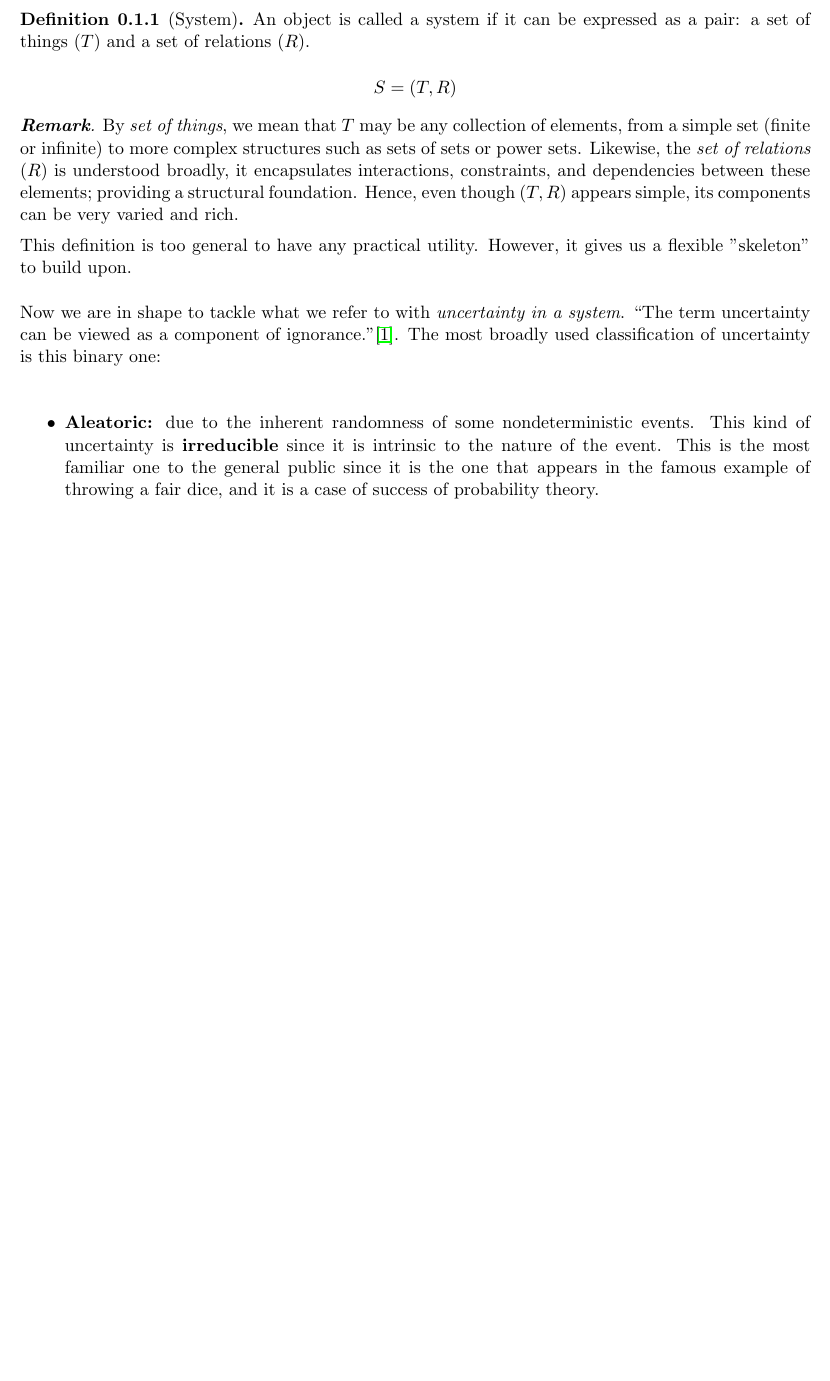
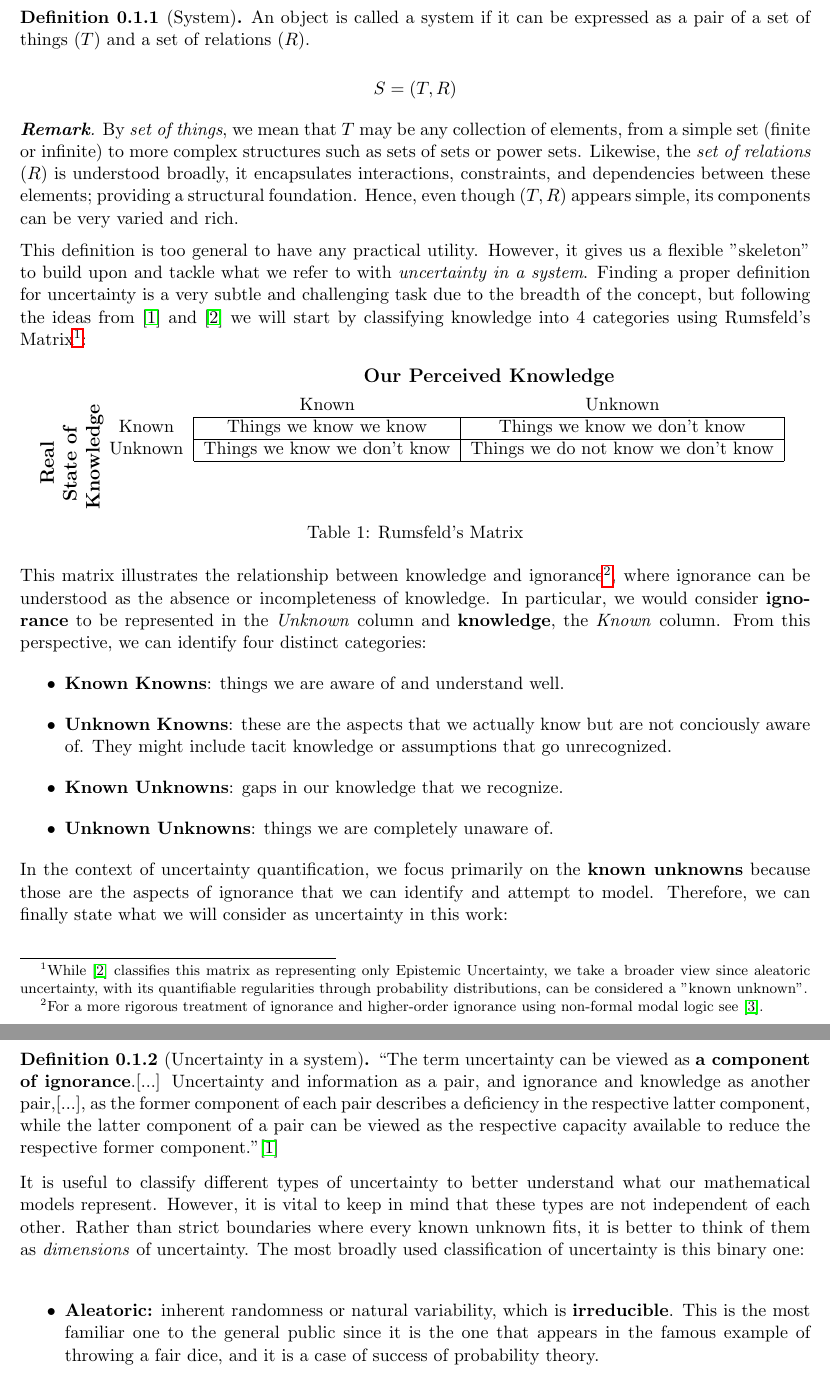
Before and after one commit to javiimo/TFG-Math-UV, a LaTeX thesis (main.tex, which reads ch0/ch0.tex, thesisutilities.sty): part of page 6 of 37 before the commit and two parts of pages 6 and 7 of 9 after it, the two joined at a grey line, cut so that both start at the same text, the shorter picture padded with empty space. Compiled offline with pdfLaTeX.

Commit message:
Added Rumsfeld’s Matrix

```diff
--- a/ch0/ch0.tex
+++ b/ch0/ch0.tex
@@ -21,6 +23,6 @@ As mentioned above, uncertainty is present in complex systems. According to \cit
 
 \begin{definition}[System]
-    An object is called a system if it can be expressed as a pair: a set of things ($T$) and a set of relations ($R$).
+    An object is called a system if it can be expressed as a pair of a set of things ($T$) and a set of relations ($R$).
 
     \[S = (T,R)\]
 \end{definition}
@@ -29,12 +31,44 @@ As mentioned above, uncertainty is present in complex systems. According to \cit
     By \emph{set of things}, we mean that \(T\) may be any collection of elements, from a simple set (finite or infinite) to more complex structures such as sets of sets or power sets. Likewise, the \emph{set of relations} (\(R\)) is understood broadly, it encapsulates interactions, constraints, and dependencies between these elements; providing a structural foundation. Hence, even though \((T, R)\) appears simple, its components can be very varied and rich.
 \end{remark}
 
-This definition is too general to have any practical utility. However, it gives us a flexible "skeleton" to build upon.\\
+This definition is too general to have any practical utility. However, it gives us a flexible "skeleton" to build upon and tackle what we refer to with \textit{uncertainty in a system}. Finding a proper definition for uncertainty is a very subtle and challenging task due to the breadth of the concept, but following the ideas from \cite{UncertaintySciences} and \cite{RumsfeldMatrix} we will start by classifying knowledge into 4 categories using Rumsfeld's Matrix\footnote{While \cite{RumsfeldMatrix} classifies this matrix as representing only Epistemic Uncertainty, we take a broader view since aleatoric uncertainty, with its quantifiable regularities through probability distributions, can be considered a "known unknown".}:
 
-Now we are in shape to tackle what we refer to with \textit{uncertainty in a system}. \say{The term uncertainty can be viewed as a component of ignorance.}\cite{UncertaintySciences}. The most broadly used classification of uncertainty is this binary one:\\
+\begin{table}[h!]
+    \centering
+    \label{tab:rumsfeld}
+    \begin{tabular}{@{}c@{~}c|c|c|}
+        \multicolumn{2}{c}{} & \multicolumn{2}{c}{\large \textbf{Our Perceived Knowledge}} \\[0.3em]
+        \multicolumn{2}{c}{} & \multicolumn{1}{c}{Known} & \multicolumn{1}{c}{Unknown} \\
+        \cline{3-4}
+        \multirow{2}{*}{\rotatebox{90}{\parbox{2cm}{\centering \large \textbf{Real State of} \\ \textbf{Knowledge}}}}
+        & Known & Things we know we know & Things we know we don't know \\
+        \cline{3-4}
+        & Unknown & Things we know we don't know & Things we do not know we don't know \\
+        \cline{3-4}
+    \end{tabular}
+    \vspace{1cm}
+    \caption{Rumsfeld's Matrix}
+\end{table}
+
+This matrix illustrates the relationship between knowledge and ignorance\footnote{For a more rigorous treatment of ignorance and higher-order ignorance using non-formal modal logic see \cite{firstorderignorance}.}, where ignorance can be understood as the absence or incompleteness of knowledge. In particular, we would consider \textbf{ignorance} to be represented in the \textit{Unknown} column and \textbf{knowledge}, the \textit{Known} column. From this perspective, we can identify four distinct categories:
+\begin{itemize}
+    \item \textbf{Known Knowns}: things we are aware of and understand well.
+    \item \textbf{Unknown Knowns}: these are the aspects that we actually know but are not conciously aware of. They might include tacit knowledge or assumptions that go unrecognized.
+    \item \textbf{Known Unknowns}: gaps in our knowledge that we recognize.
+    \item \textbf{Unknown Unknowns}: things we are completely unaware of.
+\end{itemize}
+
+In the context of uncertainty quantification, we focus primarily on the \textbf{known unknowns} because those are the aspects of ignorance that we can identify and attempt to model. Therefore, we can finally state what we will consider as uncertainty in this work:\\
+
+
+\begin{definition}[Uncertainty in a system]
+    \say{The term uncertainty can be viewed as \textbf{a component of ignorance}.[...] Uncertainty and information as a pair, and ignorance and knowledge as another pair,[...], as the former component of each pair describes a deficiency in the respective latter component, while the latter component of a pair can be viewed as the respective capacity available to reduce the respective former component.}\cite{UncertaintySciences}
+\end{definition}
+
+It is useful to classify different types of uncertainty to better understand what our mathematical models represent. However, it is vital to keep in mind that these types are not independent of each other. Rather than strict boundaries where every known unknown fits, it is better to think of them as \textit{dimensions} of uncertainty. The most broadly used classification of uncertainty is this binary one:\\
 
 \begin{itemize}
-    \item \textbf{Aleatoric:} due to the inherent randomness of some nondeterministic events. This kind of uncertainty is \textbf{irreducible} since it is intrinsic to the nature of the event. This is the most familiar one to the general public since it is the one that appears in the famous example of throwing a fair dice, and it is a case of success of probability theory.
+    \item \textbf{Aleatoric:} inherent randomness or natural variability, which is \textbf{irreducible}. This is the most familiar one to the general public since it is the one that appears in the famous example of throwing a fair dice, and it is a case of success of probability theory.
     \item \textbf{Epistemic Uncertainty}: arises from incomplete knowledge, measurement limitations, imperfect models, or lack of data. This uncertainty \textbf{may be reducible} if additional information or resources become available. Realistic examples include:
     \begin{itemize}
         \item Estimating voter preferences from a poll of 10 people involves high epistemic uncertainty; polling 10,000 voters significantly reduces this uncertainty, providing a clearer representation of true preferences.
--- a/thesisutilities.sty
+++ b/thesisutilities.sty
@@ -3,8 +3,11 @@
 %%%%%%%%%%%%%%%%%%%%%%%%%%%%%%%%%%%%%%%
 \ProvidesPackage{thesisutilities}[2025/01/21 Custom Abstract Environments]
 
+\RequirePackage{multirow}
 \RequirePackage{xcolor}
 \RequirePackage{graphicx}
+\RequirePackage{array}
+\RequirePackage{makecell}
 \RequirePackage{here}
 \RequirePackage{lipsum}
 \RequirePackage[a4paper, margin=1in]{geometry}
```
Also changed, not shown: main.tex (+3 -3 lines), refs.bib (+26 -0 lines), ch0/ch0.tex (6 more changed lines).
